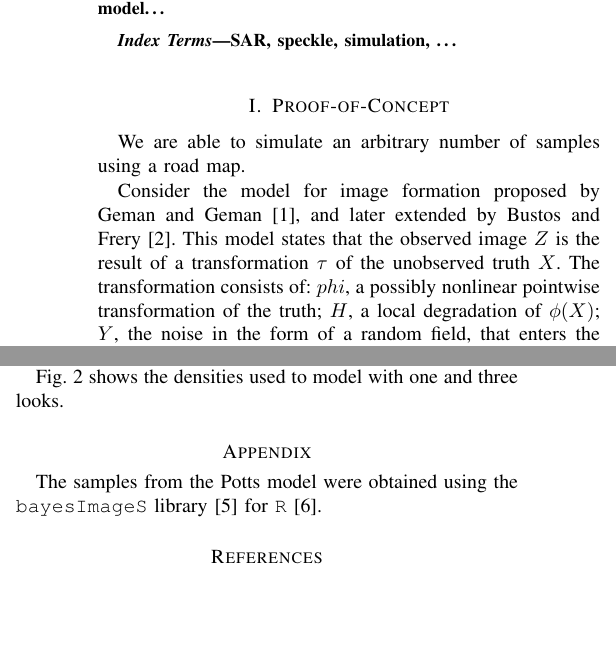
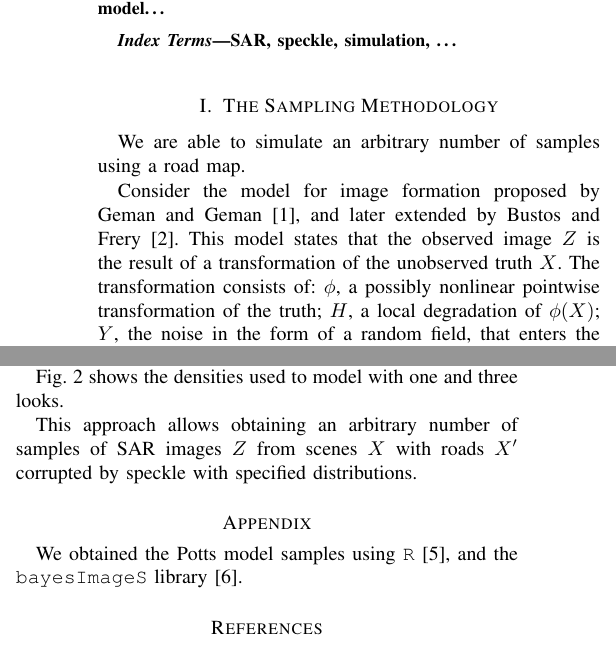
Before and after one commit to SouthMaiya/SouthMYProject, a LaTeX paper (Text/Road Detection SAR/SimulatedData.tex): two parts of the columns of page 1 of 3, joined at a grey line, cut so that both start at the same text, the shorter picture padded with empty space. Compiled offline with pdfLaTeX.

Commit message:
Small things

```diff
--- a/Text/Road Detection SAR/SimulatedData.tex
+++ b/Text/Road Detection SAR/SimulatedData.tex
@@ -53,14 +53,14 @@ simulation,
 \IEEEdisplaynontitleabstractindextext
 \IEEEpeerreviewmaketitle
 
-\section{Proof-of-Concept}\label{sec:SamplingMethodology}
+\section{The Sampling Methodology}\label{sec:SamplingMethodology}
 
 We are able to simulate an arbitrary number of samples using a road map.
 
 Consider the model for image formation proposed by Geman and Geman~\cite{geman84}, and later extended by Bustos and Frery~\cite{buseucam92}.
-This model states that the observed image $Z$ is the result of a transformation $\tau$ of the unobserved truth $X$.
+This model states that the observed image $Z$ is the result of a transformation of the unobserved truth $X$.
 The transformation consists of:
-$phi$, a possibly nonlinear pointwise transformation of the truth;
+$\phi$, a possibly nonlinear pointwise transformation of the truth;
 $H$, a local degradation of $\phi(X)$;
 $Y$, the noise in the form of a random field, that enters the model by pointwise operations $\odot$.
 With this, we have:
@@ -145,11 +145,15 @@ Fig.~\ref{fig:Densities13} shows the densities used to model with one and three
 \caption{Results of the proposed simulation pipeline}\label{fig:Pipeline}
 \end{figure}
 
+This approach allows obtaining an arbitrary number of samples of SAR images $Z$ from scenes $X$ with roads $X'$ corrupted by speckle with specified distributions.
+
 \appendix
 
 \section{Computational Information}
 
-The samples from the Potts model were obtained using the \verb|bayesImageS| library~\cite{ScalableBayesianInferencefortheInverseTemperatureofaHiddenPottsModel2018} for \verb|R|~\cite{R}.
+We obtained the Potts model samples using
+\verb|R|~\cite{R}, and
+the \verb|bayesImageS| library~\cite{ScalableBayesianInferencefortheInverseTemperatureofaHiddenPottsModel2018}.
 
 \bibliographystyle{IEEEtran}
 \bibliography{../Common/bibliography}
```
Also changed, not shown: Code/R/SimulateMRF.R (+2 -2 lines), Text/Road Detection SAR/SimulatedData.tex (2 more changed lines).
